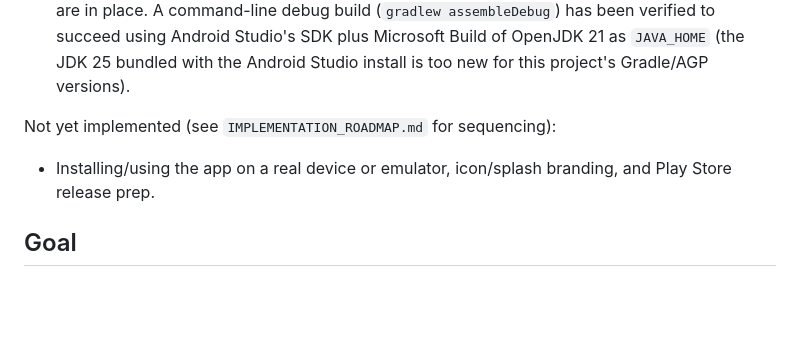
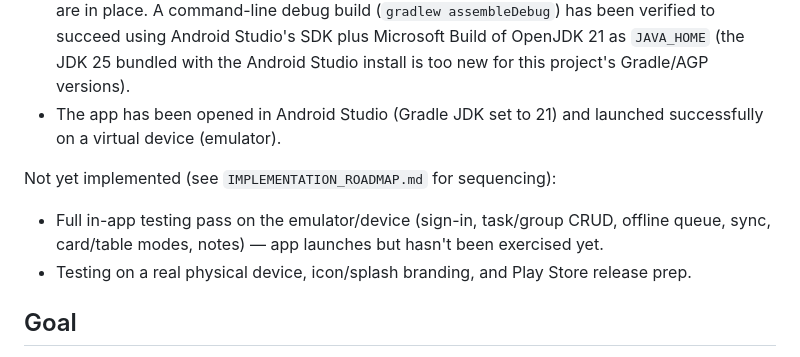
Before and after one commit to samucospace/super-task, a Markdown page: AUTH_IMPLEMENTATION_PLAN.md, the part around the change. Drawn GitHub-style; blank space fills up the shorter version.

```diff
--- a/AUTH_IMPLEMENTATION_PLAN.md
+++ b/AUTH_IMPLEMENTATION_PLAN.md
@@ -15,10 +15,12 @@ Auth shell, session bootstrap, and cloud read/write sync are implemented and tes
 - Local-to-cloud migration: importing a JSON backup (existing Import Backup feature) now also pushes the imported tasks/groups to Supabase when signed in (or queues them via `sync-queue.js` if signed out/offline), so restoring a backup on a fresh sign-in actually migrates that data into the cloud account instead of being silently dropped or overwritten by the next pull.
 - Hosted deployment: https://super-task.samfraser-au.workers.dev (Cloudflare Pages, deployed from `main`; no build step). Add this URL as a Supabase Auth Redirect URL (see `SUPABASE_SETUP.md`).
 - Android/Capacitor scaffolding: `package.json`, `capacitor.config.json` (appId `com.neworchard.supertask`), `scripts/build-www.js`, and the generated `android/` native project are in place. A command-line debug build (`gradlew assembleDebug`) has been verified to succeed using Android Studio's SDK plus Microsoft Build of OpenJDK 21 as `JAVA_HOME` (the JDK 25 bundled with the Android Studio install is too new for this project's Gradle/AGP versions).
+- The app has been opened in Android Studio (Gradle JDK set to 21) and launched successfully on a virtual device (emulator).
 
 Not yet implemented (see `IMPLEMENTATION_ROADMAP.md` for sequencing):
 
-- Installing/using the app on a real device or emulator, icon/splash branding, and Play Store release prep.
+- Full in-app testing pass on the emulator/device (sign-in, task/group CRUD, offline queue, sync, card/table modes, notes) — app launches but hasn't been exercised yet.
+- Testing on a real physical device, icon/splash branding, and Play Store release prep.
 
 ## Goal
 
```
Also changed, not shown: IMPLEMENTATION_ROADMAP.md (+5 -6 lines), README.md (+1 -1 lines).
